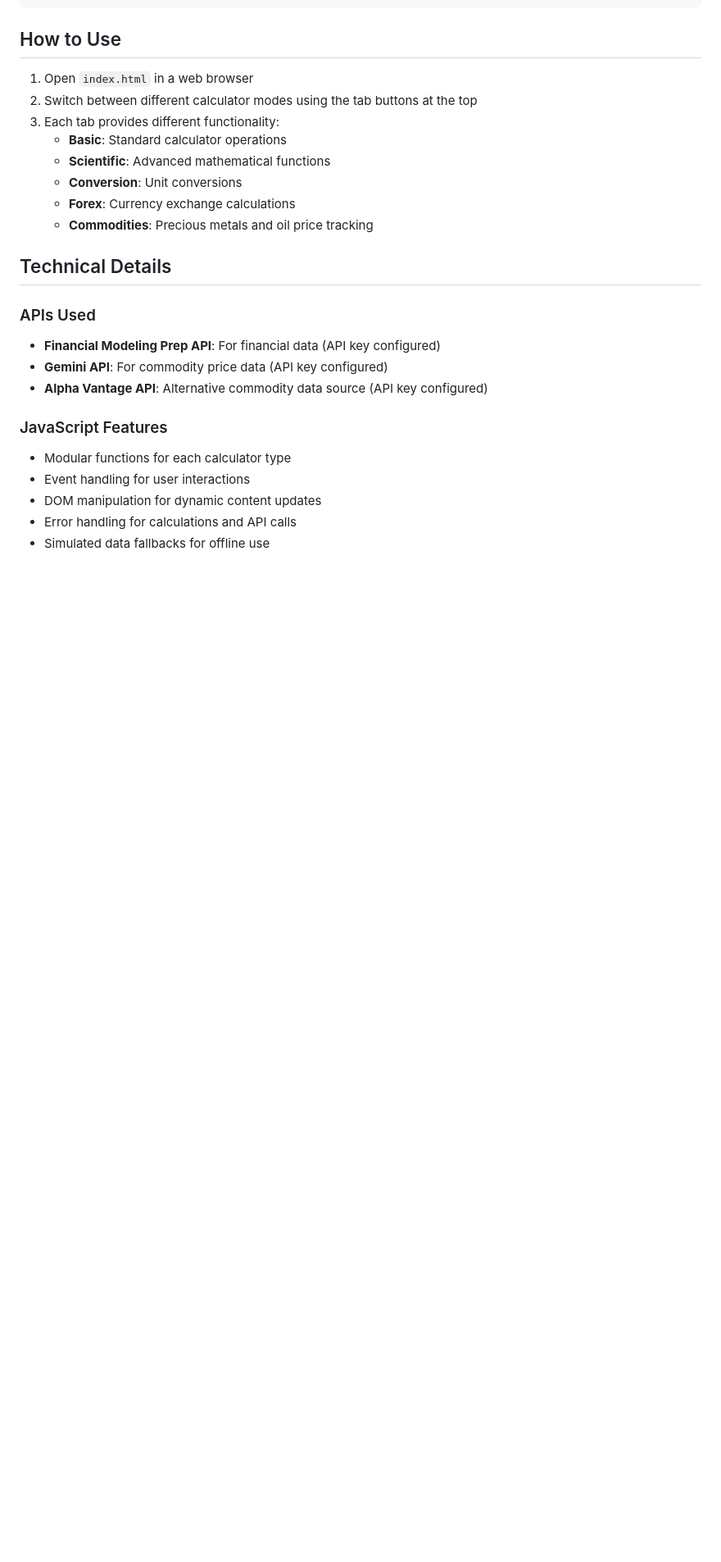
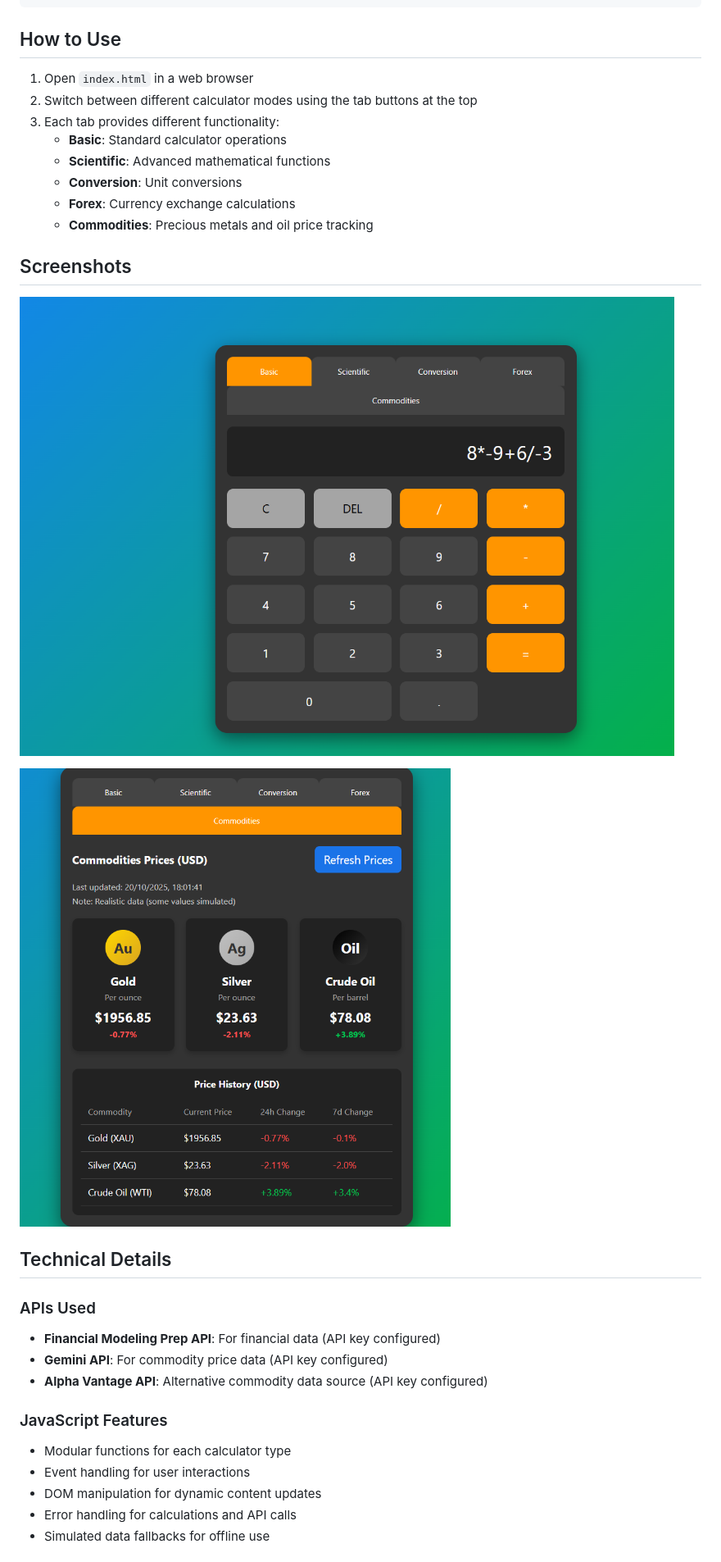
Before and after one commit to KhushveerS/Advanced_Calci, a Markdown page: README.md, the part around the change. Shown: that part at 82% size. Drawn GitHub-style; pictures changed too: image-1.png (added), image.png (added); blank space fills up the shorter version.

```diff
--- a/README.md
+++ b/README.md
@@ -52,6 +52,12 @@ A comprehensive calculator application with multiple functionalities including b
    - **Forex**: Currency exchange calculations
    - **Commodities**: Precious metals and oil price tracking
 
+## Screenshots
+
+   ![alt text](image.png)
+
+   ![alt text](image-1.png)
+
 ## Technical Details
 
 ### APIs Used
```
